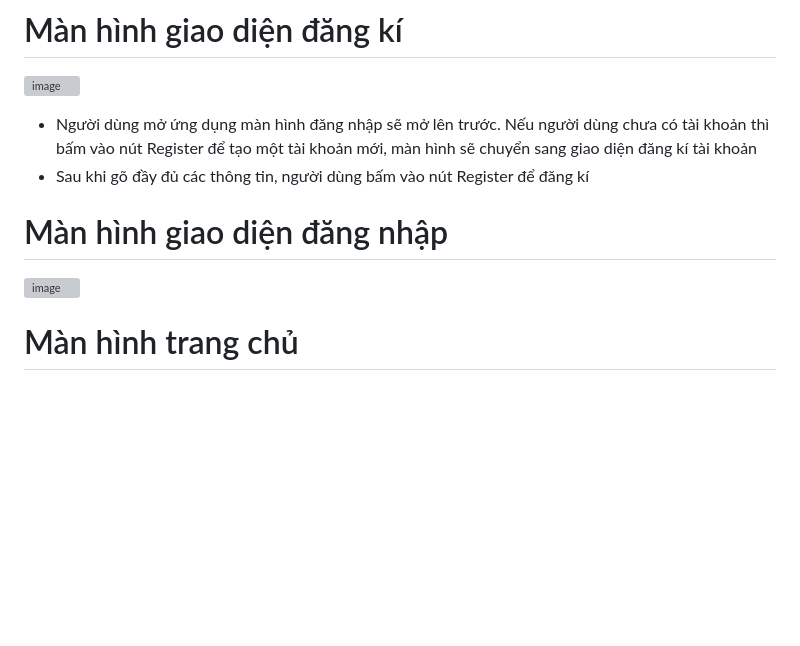
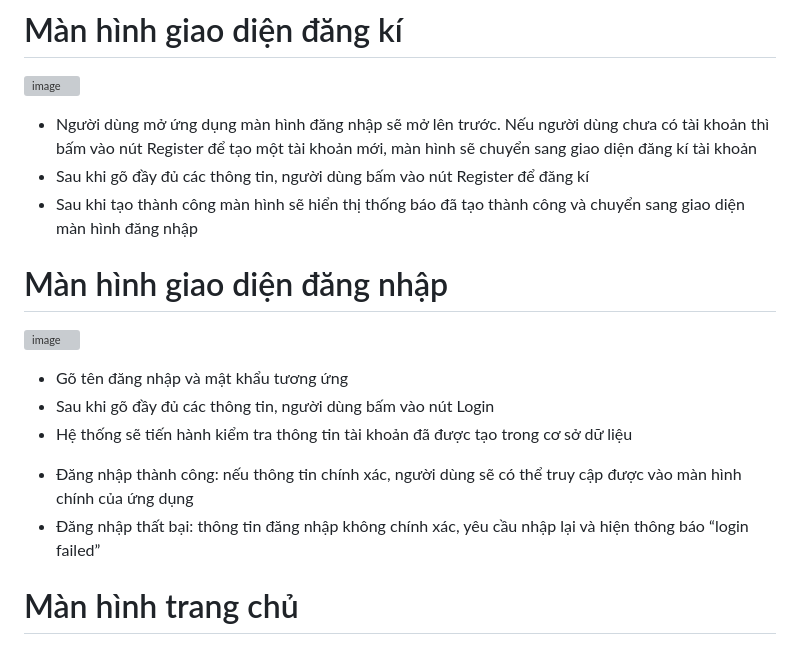
Before and after one commit to Ni2103/Project_Android, a Markdown page: README.md, the part around the change. Rendered like a GitHub page; blank space fills up the shorter version; grey boxes are pictures that could not be loaded.

```diff
--- a/README.md
+++ b/README.md
@@ -170,9 +170,15 @@ S -3: Tạo biểu đồ thống kê chi tiêu hằng ngày
 ![image](https://github.com/Ni2103/Project_Android/assets/89075130/0134f1f7-e346-4b80-883a-65df0a809545)
 -	Người dùng mở ứng dụng màn hình đăng nhập sẽ mở lên trước. Nếu người dùng chưa có tài khoản thì bấm vào nút Register để tạo một tài khoản mới, màn hình sẽ chuyển sang giao diện đăng kí tài khoản
 -	Sau khi gõ đầy đủ các thông tin, người dùng bấm vào nút Register để đăng kí
-
+-	Sau khi tạo thành công màn hình sẽ hiển thị thống báo đã tạo thành công và chuyển sang giao diện màn hình đăng nhập
 # Màn hình giao diện đăng nhập
 ![image](https://github.com/Ni2103/Project_Android/assets/89075130/62f81635-b2fe-4030-bc16-1b2f077ef897)
+-	Gõ tên đăng nhập và mật khẩu tương ứng
+-	Sau khi gõ đầy đủ các thông tin, người dùng bấm vào nút Login
+-	Hệ thống sẽ tiến hành kiểm tra thông tin tài khoản đã được tạo trong cơ sở dữ liệu
++	Đăng nhập thành công: nếu thông tin chính xác, người dùng sẽ có thể truy cập được vào màn hình chính của ứng dụng
++	Đăng nhập thất bại: thông tin đăng nhập không chính xác, yêu cầu nhập lại và hiện thông báo “login failed”
+
 
 # Màn hình trang chủ
 ![image](https://github.com/Ni2103/Project_Android/assets/89075130/a9be4000-0353-4a91-a240-d08cc97475df)
```
